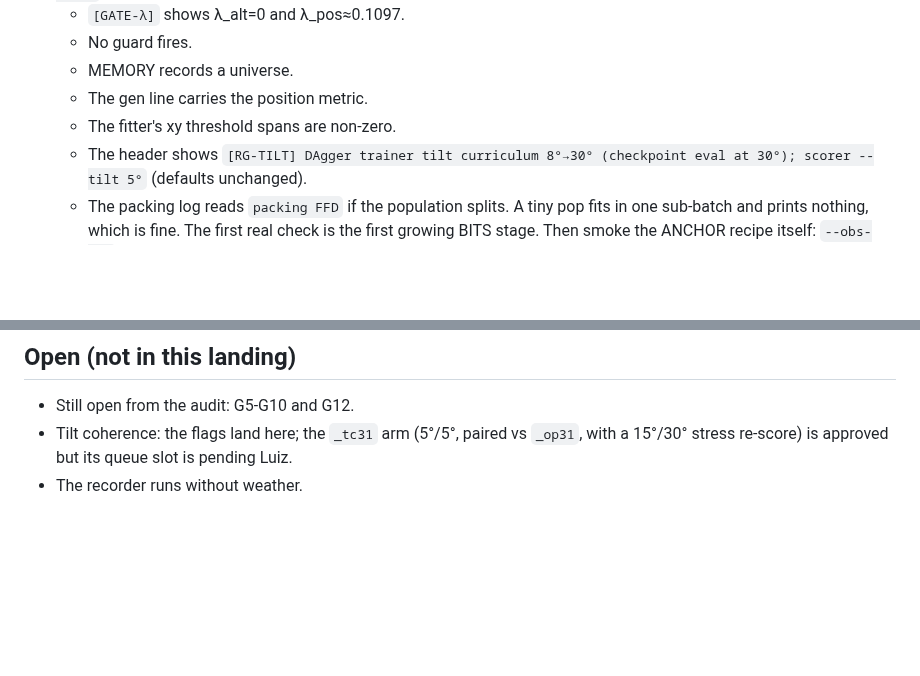
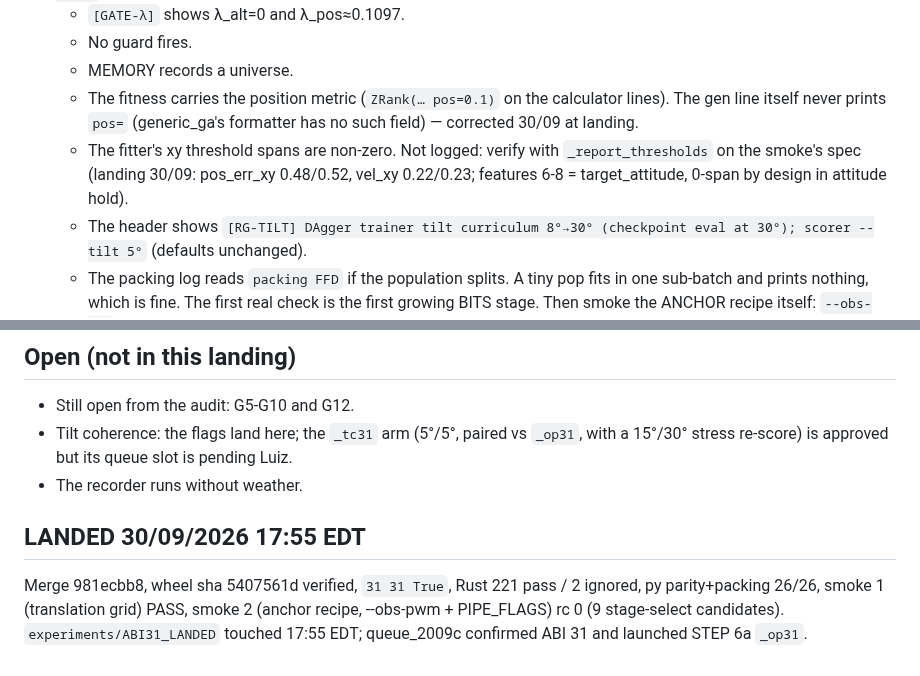
Before and after one commit to lacg/wnn, a Markdown page: docs/ctrl17_abi31_landing_runbook.md, 2 parts joined by grey strips. GitHub-like rendering; blank space fills up the shorter version.

Commit message:
ABI-31 LANDED 30/09 17:55 EDT (CTRL-17): merge 981ecbb8, wheel 5407561d, Rust 221/221, py 26/26, both smokes PASS; ABI31_LANDED touched, queue_2009c in STEP 6a _op31. Runbook: gen-line pos criterion corrected (fitness carries pos), xy-span check method recorded. Tick STATE: CTRL-16 KEEP + landing
Co-Authored-By: Claude Opus 5.5 (1M context) <noreply@anthropic.com>
Claude-Session: https://claude.ai/code/session_01CvopVQqm1vWKudh2KXQ6j7

```diff
--- a/docs/ctrl17_abi31_landing_runbook.md
+++ b/docs/ctrl17_abi31_landing_runbook.md
@@ -31,8 +31,8 @@ The merge-tree dry run was clean against b03be615.
    - `[GATE-λ]` shows λ_alt=0 and λ_pos≈0.1097.
    - No guard fires.
    - MEMORY records a universe.
-   - The gen line carries the position metric.
-   - The fitter's xy threshold spans are non-zero.
+   - The fitness carries the position metric (`ZRank(… pos=0.1)` on the calculator lines). The gen line itself never prints `pos=` (generic_ga's formatter has no such field) — corrected 30/09 at landing.
+   - The fitter's xy threshold spans are non-zero. Not logged: verify with `_report_thresholds` on the smoke's spec (landing 30/09: pos_err_xy 0.48/0.52, vel_xy 0.22/0.23; features 6-8 = target_attitude, 0-span by design in attitude hold).
    - The header shows `[RG-TILT] DAgger trainer tilt curriculum 8°→30° (checkpoint eval at 30°); scorer --tilt 5°`
      (defaults unchanged).
    - The packing log reads `packing FFD` if the population splits. A tiny pop fits in one sub-batch and prints
@@ -52,3 +52,8 @@ The merge-tree dry run was clean against b03be615.
 - Tilt coherence: the flags land here; the `_tc31` arm (5°/5°, paired vs `_op31`, with a 15°/30° stress re-score) is
   approved but its queue slot is pending Luiz.
 - The recorder runs without weather.
+
+## LANDED 30/09/2026 17:55 EDT
+Merge 981ecbb8, wheel sha 5407561d verified, `31 31 True`, Rust 221 pass / 2 ignored, py parity+packing 26/26,
+smoke 1 (translation grid) PASS, smoke 2 (anchor recipe, --obs-pwm + PIPE_FLAGS) rc 0 (9 stage-select candidates).
+`experiments/ABI31_LANDED` touched 17:55 EDT; queue_2009c confirmed ABI 31 and launched STEP 6a `_op31`.
```
Also changed, not shown: docs/controller_status_tick_prompt.md (+2 -0 lines).
